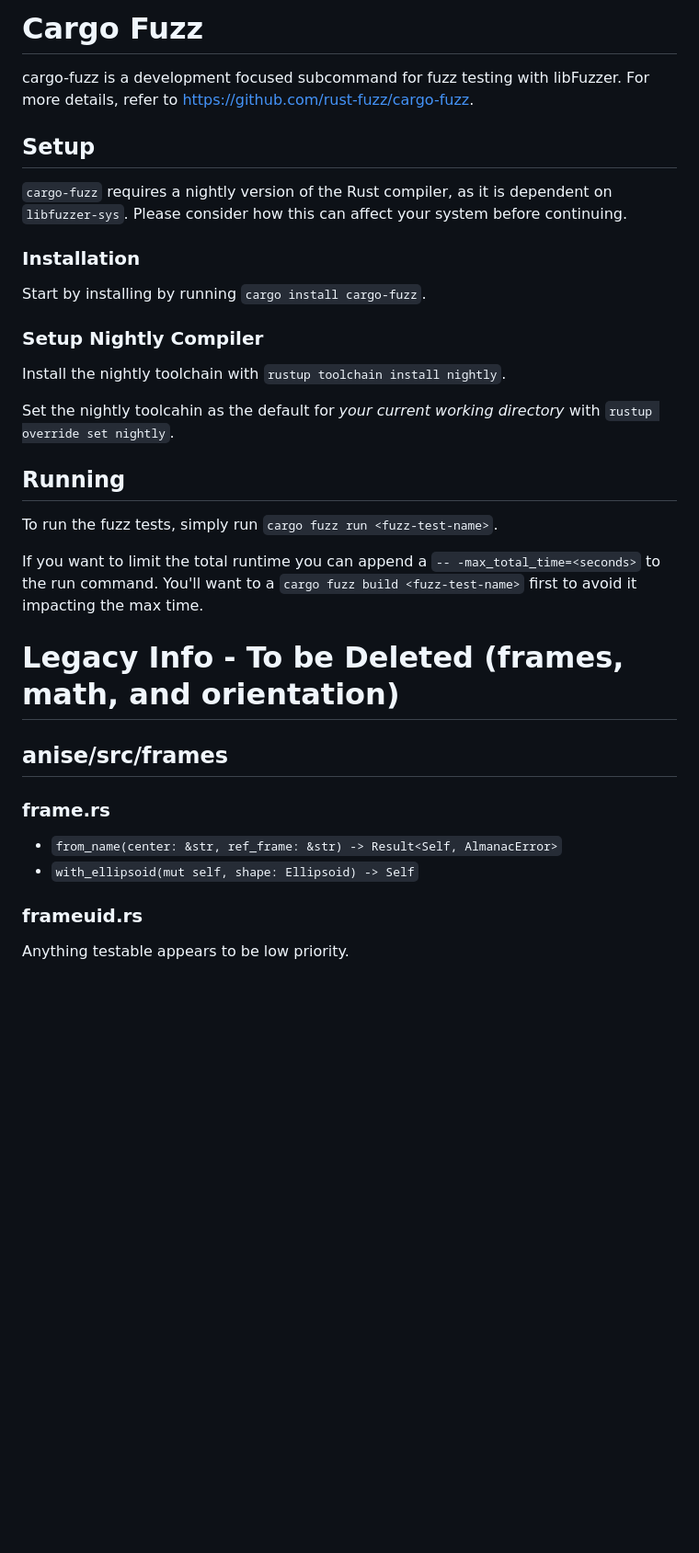
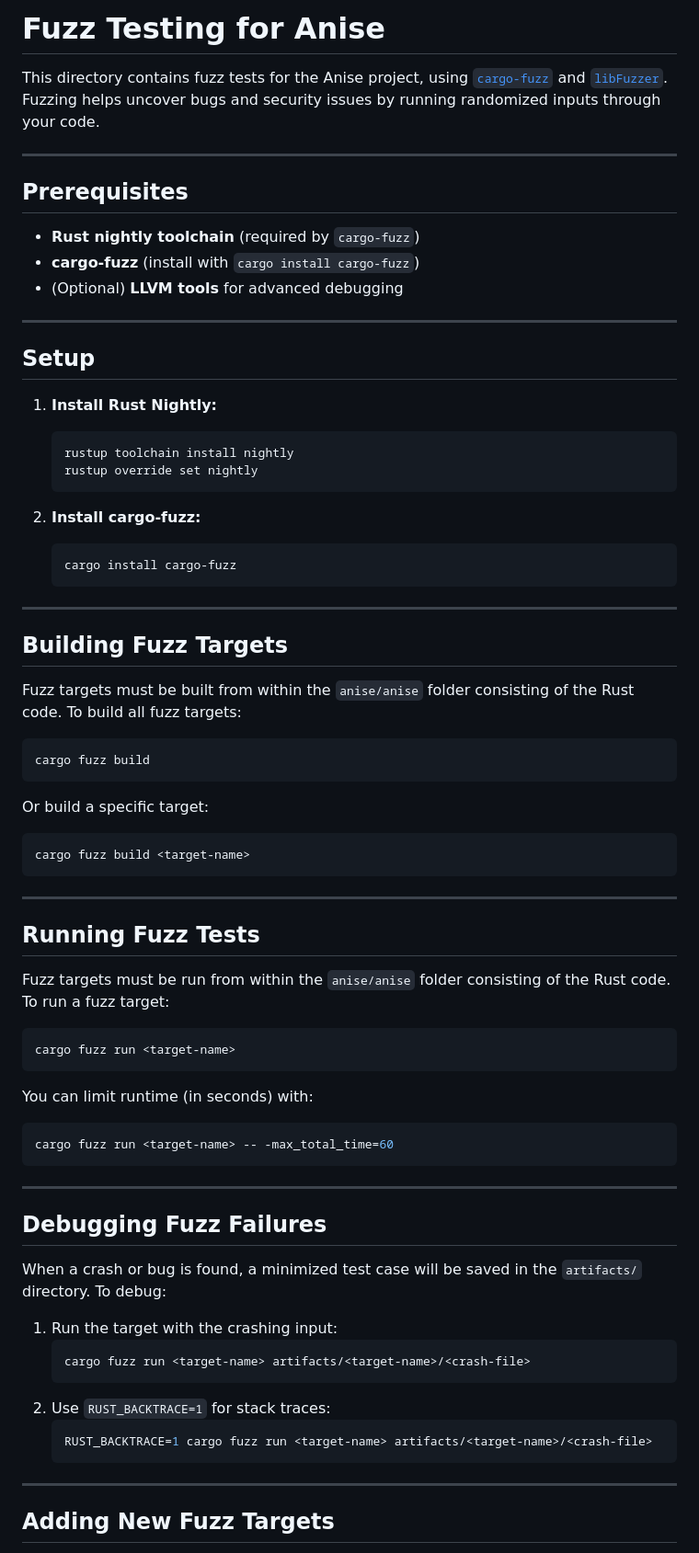
Before and after one commit to nyx-space/anise, a Markdown page: anise/fuzz/README.md, the part around one of its changes. Shown at 92% size. Rendered like a GitHub page; blank space fills up the shorter version.

````diff
--- a/anise/fuzz/README.md
+++ b/anise/fuzz/README.md
@@ -1,36 +1,71 @@
-# Cargo Fuzz
+# Fuzz Testing for Anise
 
-cargo-fuzz is a development focused subcommand for fuzz testing with libFuzzer. For more details, refer to https://github.com/rust-fuzz/cargo-fuzz.
+This directory contains fuzz tests for the Anise project, using [`cargo-fuzz`](https://github.com/rust-fuzz/cargo-fuzz) and [`libFuzzer`](https://llvm.org/docs/LibFuzzer.html). Fuzzing helps uncover bugs and security issues by running randomized inputs through your code.
 
+---
+
+## Prerequisites
+
+- **Rust nightly toolchain** (required by `cargo-fuzz`)
+- **cargo-fuzz** (install with `cargo install cargo-fuzz`)
+- (Optional) **LLVM tools** for advanced debugging
+
+---
 
 ## Setup
 
-`cargo-fuzz` requires a nightly version of the Rust compiler, as it is dependent on `libfuzzer-sys`. Please consider how this can affect your system before continuing.
+1. **Install Rust Nightly:**
+   ```sh
+   rustup toolchain install nightly
+   rustup override set nightly
+   ```
 
-### Installation
+2. **Install cargo-fuzz:**
+   ```sh
+   cargo install cargo-fuzz
+   ```
 
-Start by installing by running `cargo install cargo-fuzz`.
+---
 
-### Setup Nightly Compiler
+## Building Fuzz Targets
 
-Install the nightly toolchain with `rustup toolchain install nightly`.
+Fuzz targets must be built from within the `anise/anise` folder consisting of the Rust code. To build all fuzz targets:
+```sh
+cargo fuzz build
+```
+Or build a specific target:
+```sh
+cargo fuzz build <target-name>
+```
 
-Set the nightly toolcahin as the default for _your current working directory_ with `rustup override set nightly`.
+---
 
+## Running Fuzz Tests
 
-## Running
+Fuzz targets must be run from within the `anise/anise` folder consisting of the Rust code. To run a fuzz target:
+```sh
+cargo fuzz run <target-name>
+```
+You can limit runtime (in seconds) with:
+```sh
+cargo fuzz run <target-name> -- -max_total_time=60
+```
 
-To run the fuzz tests, simply run `cargo fuzz run <fuzz-test-name>`.
+---
 
-If you want to limit the total runtime you can append a `-- -max_total_time=<seconds>` to the run command. You'll want to a `cargo fuzz build <fuzz-test-name>` first to avoid it impacting the max time.
+## Debugging Fuzz Failures
 
+When a crash or bug is found, a minimized test case will be saved in the `artifacts/` directory. To debug:
+1. Run the target with the crashing input:
+   ```sh
+   cargo fuzz run <target-name> artifacts/<target-name>/<crash-file>
+   ```
+2. Use `RUST_BACKTRACE=1` for stack traces:
+   ```sh
+   RUST_BACKTRACE=1 cargo fuzz run <target-name> artifacts/<target-name>/<crash-file>
+   ```
 
-# Legacy Info - To be Deleted (frames, math, and orientation)
-## anise/src/frames
-### frame.rs
-- `from_name(center: &str, ref_frame: &str) -> Result<Self, AlmanacError>`
-- `with_ellipsoid(mut self, shape: Ellipsoid) -> Self`
+---
 
-### frameuid.rs
-Anything testable appears to be low priority.
+## Adding New Fuzz Targets
 
````
Also changed, not shown: other parts of anise/fuzz/README.md (+37 -109 lines).
